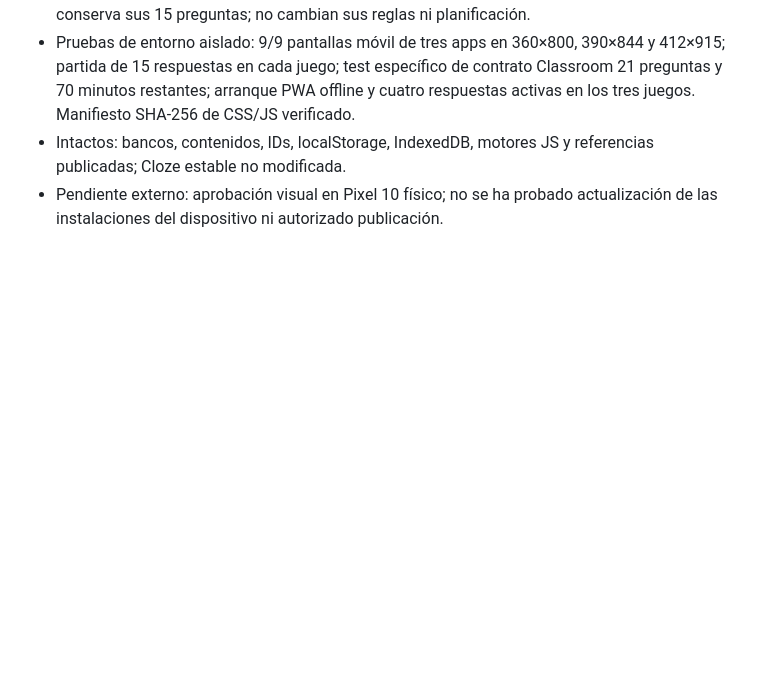
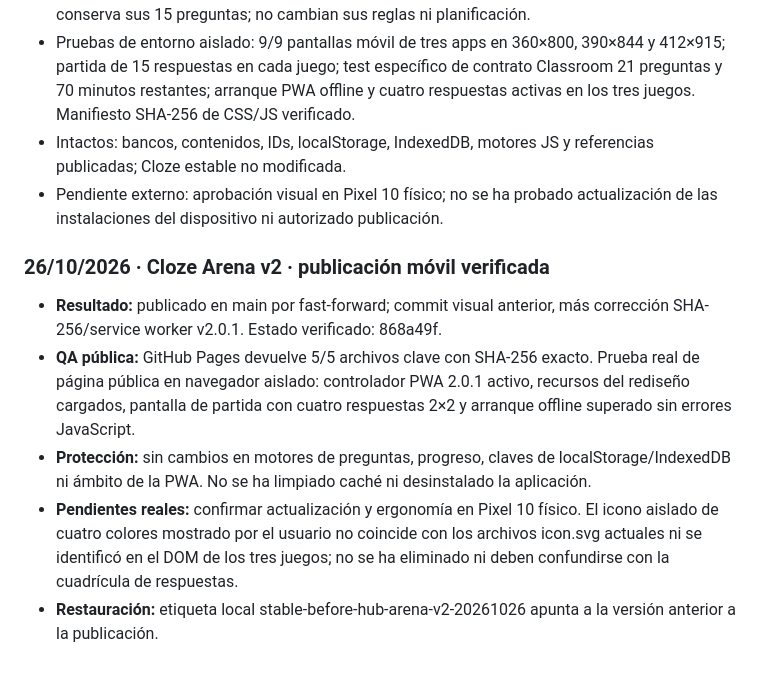
Before and after one commit to adrianxds-ads/adaptive-english, a Markdown page: README.md, the part around the change. GitHub-like rendering; blank space fills up the shorter version.

Commit message:
docs(hub): record verified Arena v2 public PWA rollout

```diff
--- a/README.md
+++ b/README.md
@@ -601,3 +601,12 @@ Evidencia reproducible en el entorno Windows: `C:\Users\adria\AppData\Local\Temp
 - Pruebas de entorno aislado: 9/9 pantallas móvil de tres apps en 360×800, 390×844 y 412×915; partida de 15 respuestas en cada juego; test específico de contrato Classroom 21 preguntas y 70 minutos restantes; arranque PWA offline y cuatro respuestas activas en los tres juegos. Manifiesto SHA-256 de CSS/JS verificado.
 - Intactos: bancos, contenidos, IDs, localStorage, IndexedDB, motores JS y referencias publicadas; Cloze estable no modificada.
 - Pendiente externo: aprobación visual en Pixel 10 físico; no se ha probado actualización de las instalaciones del dispositivo ni autorizado publicación.
+
+
+### 26/10/2026 · Cloze Arena v2 · publicación móvil verificada
+
+- **Resultado:** publicado en main por fast-forward; commit visual anterior, más corrección SHA-256/service worker v2.0.1. Estado verificado: 868a49f.
+- **QA pública:** GitHub Pages devuelve 5/5 archivos clave con SHA-256 exacto. Prueba real de página pública en navegador aislado: controlador PWA 2.0.1 activo, recursos del rediseño cargados, pantalla de partida con cuatro respuestas 2×2 y arranque offline superado sin errores JavaScript.
+- **Protección:** sin cambios en motores de preguntas, progreso, claves de localStorage/IndexedDB ni ámbito de la PWA. No se ha limpiado caché ni desinstalado la aplicación.
+- **Pendientes reales:** confirmar actualización y ergonomía en Pixel 10 físico. El icono aislado de cuatro colores mostrado por el usuario no coincide con los archivos icon.svg actuales ni se identificó en el DOM de los tres juegos; no se ha eliminado ni deben confundirse con la cuadrícula de respuestas.
+- **Restauración:** etiqueta local stable-before-hub-arena-v2-20261026 apunta a la versión anterior a la publicación.
```
